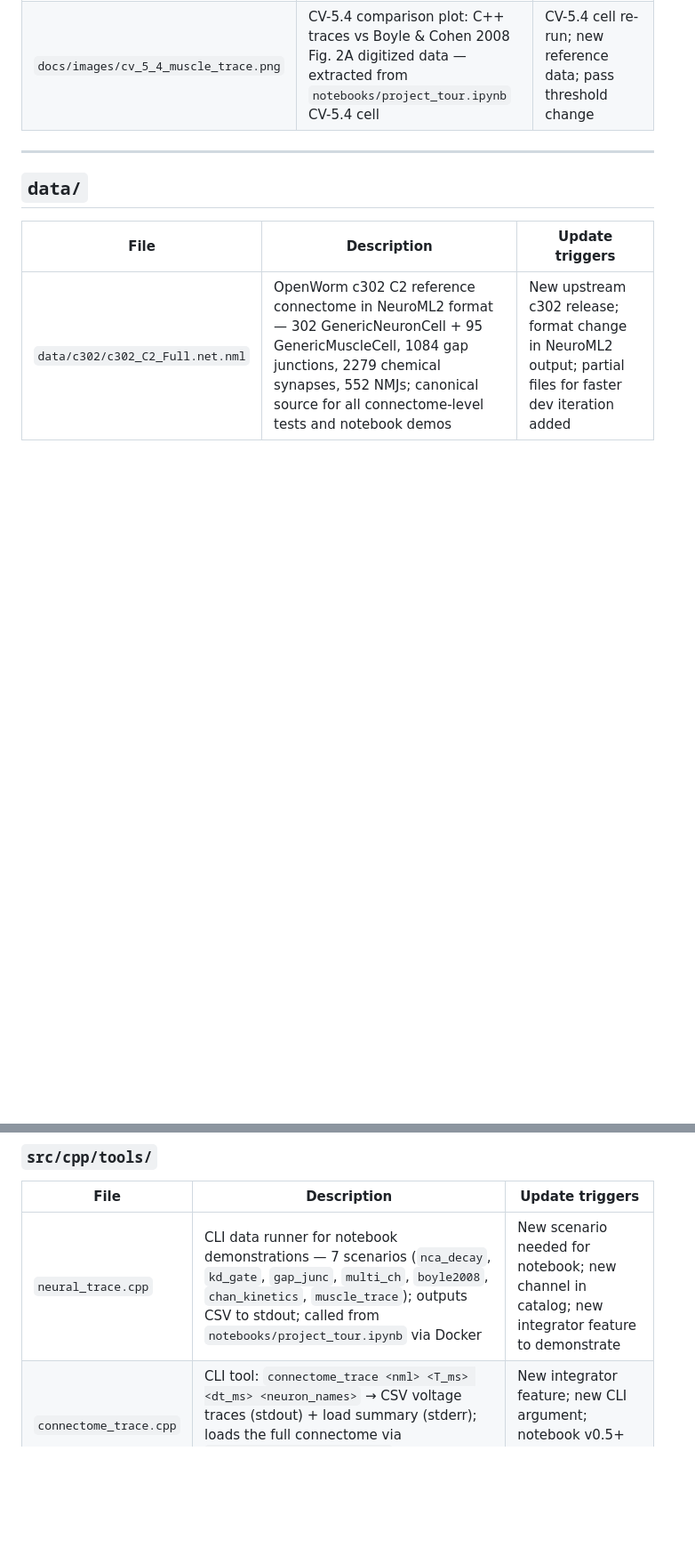
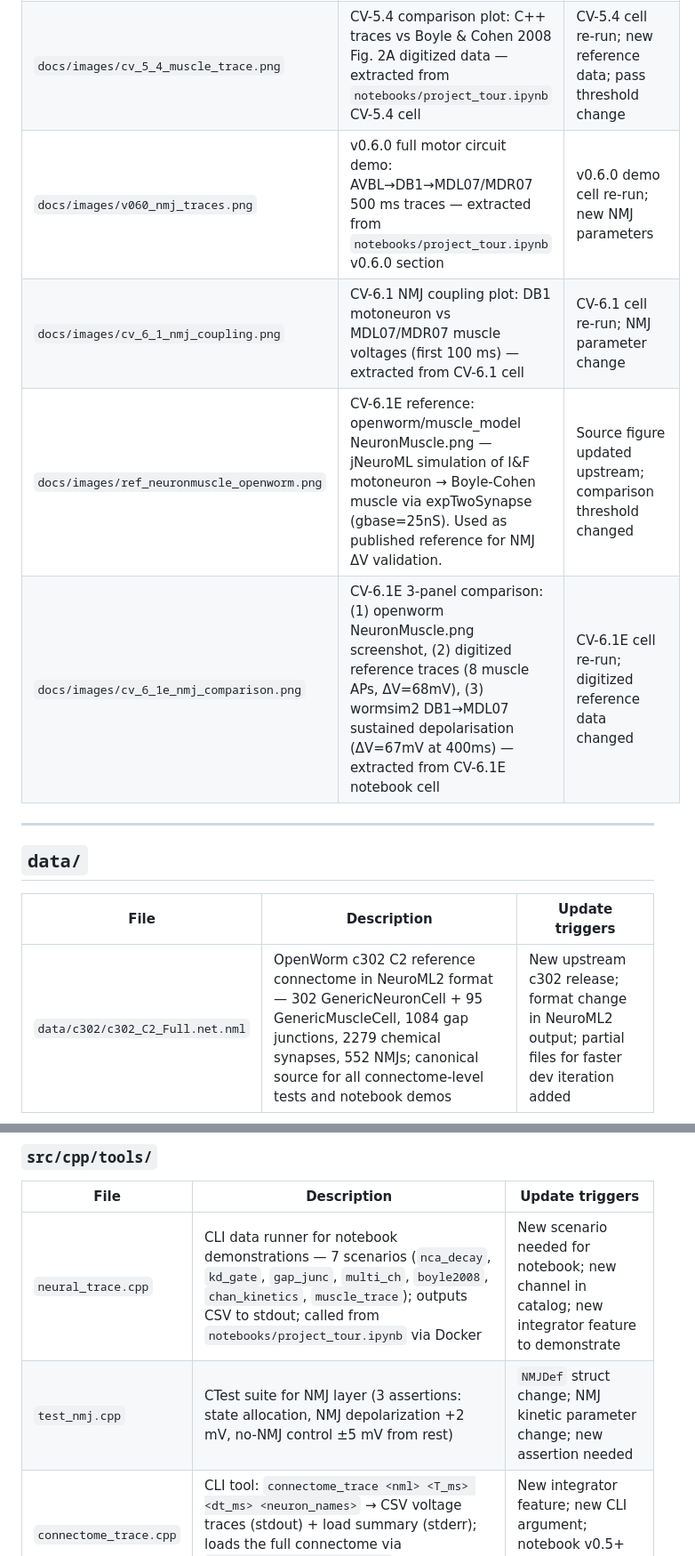
Before and after one commit to VahidGh/wormsim2, a Markdown page: docs/file-registry.md, 2 parts joined by grey strips. Shown at 89% size. GitHub-like rendering; blank space fills up the shorter version.

```diff
--- a/docs/file-registry.md
+++ b/docs/file-registry.md
@@ -30,6 +30,10 @@
 |---|---|---|
 | `docs/images/v051_muscle_traces.png` | C++ muscle_trace demo output at 100/400/700 pA — extracted from `notebooks/project_tour.ipynb` v0.5.1 section | New `muscle_trace` run with changed parameters; notebook re-executed |
 | `docs/images/cv_5_4_muscle_trace.png` | CV-5.4 comparison plot: C++ traces vs Boyle & Cohen 2008 Fig. 2A digitized data — extracted from `notebooks/project_tour.ipynb` CV-5.4 cell | CV-5.4 cell re-run; new reference data; pass threshold change |
+| `docs/images/v060_nmj_traces.png` | v0.6.0 full motor circuit demo: AVBL→DB1→MDL07/MDR07 500 ms traces — extracted from `notebooks/project_tour.ipynb` v0.6.0 section | v0.6.0 demo cell re-run; new NMJ parameters |
+| `docs/images/cv_6_1_nmj_coupling.png` | CV-6.1 NMJ coupling plot: DB1 motoneuron vs MDL07/MDR07 muscle voltages (first 100 ms) — extracted from CV-6.1 cell | CV-6.1 cell re-run; NMJ parameter change |
+| `docs/images/ref_neuronmuscle_openworm.png` | CV-6.1E reference: openworm/muscle_model NeuronMuscle.png — jNeuroML simulation of I&F motoneuron → Boyle-Cohen muscle via expTwoSynapse (gbase=25nS). Used as published reference for NMJ ΔV validation. | Source figure updated upstream; comparison threshold changed |
+| `docs/images/cv_6_1e_nmj_comparison.png` | CV-6.1E 3-panel comparison: (1) openworm NeuronMuscle.png screenshot, (2) digitized reference traces (8 muscle APs, ΔV=68mV), (3) wormsim2 DB1→MDL07 sustained depolarisation (ΔV=67mV at 400ms) — extracted from CV-6.1E notebook cell | CV-6.1E cell re-run; digitized reference data changed |
 
 ---
 
@@ -109,6 +113,7 @@
 | File | Description | Update triggers |
 |---|---|---|
 | `neural_trace.cpp` | CLI data runner for notebook demonstrations — 7 scenarios (`nca_decay`, `kd_gate`, `gap_junc`, `multi_ch`, `boyle2008`, `chan_kinetics`, `muscle_trace`); outputs CSV to stdout; called from `notebooks/project_tour.ipynb` via Docker | New scenario needed for notebook; new channel in catalog; new integrator feature to demonstrate |
+| `test_nmj.cpp` | CTest suite for NMJ layer (3 assertions: state allocation, NMJ depolarization +2 mV, no-NMJ control ±5 mV from rest) | `NMJDef` struct change; NMJ kinetic parameter change; new assertion needed |
 | `connectome_trace.cpp` | CLI tool: `connectome_trace <nml> <T_ms> <dt_ms> <neuron_names>` → CSV voltage traces (stdout) + load summary (stderr); loads the full connectome via `NetworkInputParser::load()` and runs `NeuralIntegrator` | New integrator feature; new CLI argument; notebook v0.5+ cell update needed |
 | `CMakeLists.txt` | Build targets `neural_trace`, `connectome_trace` (always built, not test-gated) | New tool executable added |
 
```
Also changed, not shown: CHANGELOG.md (+35 -1 lines), README.md (+31 -14 lines), docs/images/cv_6_1_nmj_coupling.png (added), docs/images/cv_6_1e_nmj_comparison.png (added), docs/images/ref_neuronmuscle_openworm.png (added), docs/images/v060_nmj_traces.png (added), 10 other files.
